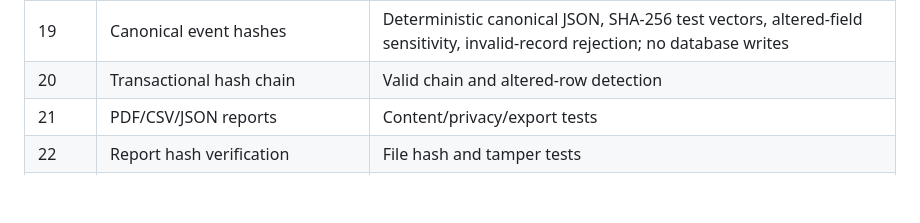
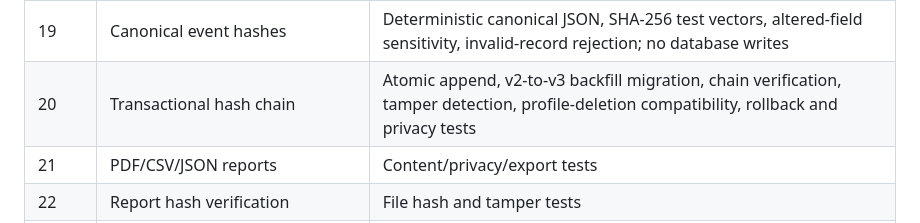
Before and after one commit to rejilprabhash004-hub/Air-canvas-Gesture-authentication, a Markdown page: SecureAir/docs/development-plan.md, the part around one of its changes. Rendered like a GitHub page; blank space fills up the shorter version.

Commit message:
docs(secureair): define transactional chain verification gates

```diff
--- a/SecureAir/docs/development-plan.md
+++ b/SecureAir/docs/development-plan.md
@@ -23,7 +23,7 @@ SecureAir is developed separately from the legacy Flask application. Run automat
 | 17 | Read-only local activity dashboard queries | Token validation, read-only DB access, minimized event fields, exact filters, pagination, privacy tests |
 | 18 | Explicit-domain extension-local status-check events | Only user-opened popup checks for enabled exact hosts; local storage, bounded history, clear control, no background collection, page data, or network transfer |
 | 19 | Canonical event hashes | Deterministic canonical JSON, SHA-256 test vectors, altered-field sensitivity, invalid-record rejection; no database writes |
-| 20 | Transactional hash chain | Valid chain and altered-row detection |
+| 20 | Transactional hash chain | Atomic append, v2-to-v3 backfill migration, chain verification, tamper detection, profile-deletion compatibility, rollback and privacy tests |
 | 21 | PDF/CSV/JSON reports | Content/privacy/export tests |
 | 22 | Report hash verification | File hash and tamper tests |
 | 23 | Security review | Threat-model checks and limitations |
```
Also changed, not shown: other parts of SecureAir/docs/development-plan.md (+1 -1 lines).
